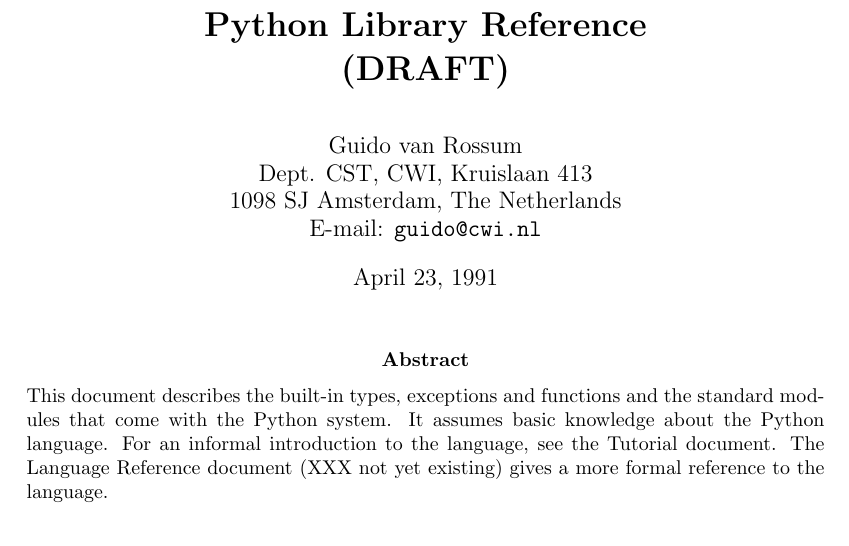
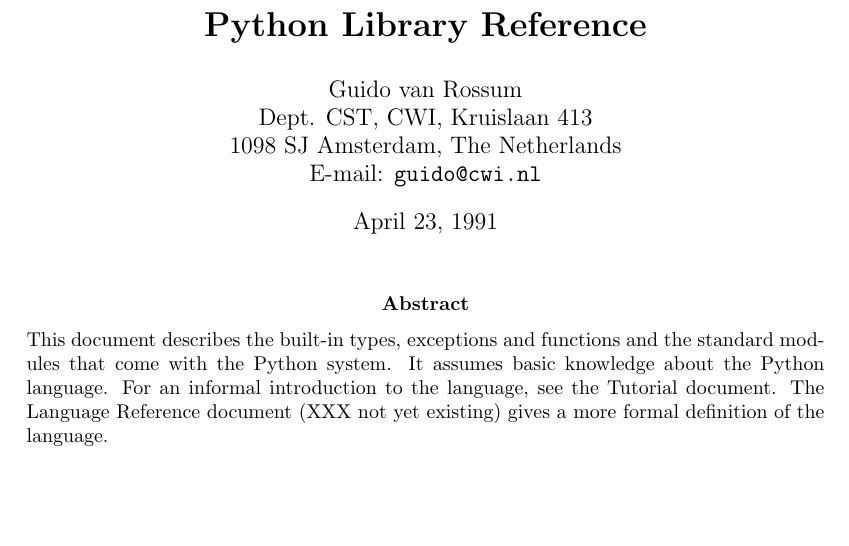
Before and after one commit to kun0906/python3.8.0_alpha_source_codes_learning, a LaTeX paper (Doc/lib.tex): part of page 1 of 3, cut so that both start at the same text. Compiled offline with pdfLaTeX.

Commit message:
Added \dataitem command; removed DRAFT from title; changed a word in the reference to the reference document.

```diff
--- a/Doc/lib.tex
+++ b/Doc/lib.tex
@@ -11,6 +11,9 @@
 % A command to define a function item
 \newcommand{\funcitem}[2]{\item[#1(#2)]}
 
+% A command to define a data item
+\newcommand{\dataitem}[1]{\item[#1]}
+
 % A command to define an exception item
 \newcommand{\excitem}[2]{
 \item[#1 = {\tt '#2'}]
@@ -18,8 +21,7 @@
 }
 
 \title{\bf
-	Python Library Reference \\
-	(DRAFT)
+	Python Library Reference
 }
 
 \author{
@@ -43,7 +45,7 @@
 It assumes basic knowledge about the {\Python} language.
 For an informal introduction to the language, see the Tutorial document.
 The Language Reference document (XXX not yet existing)
-gives a more formal reference to the language.
+gives a more formal definition of the language.
 
 \end{abstract}
 
```
Also changed, not shown: Doc/lib/lib.tex (+5 -3 lines).
